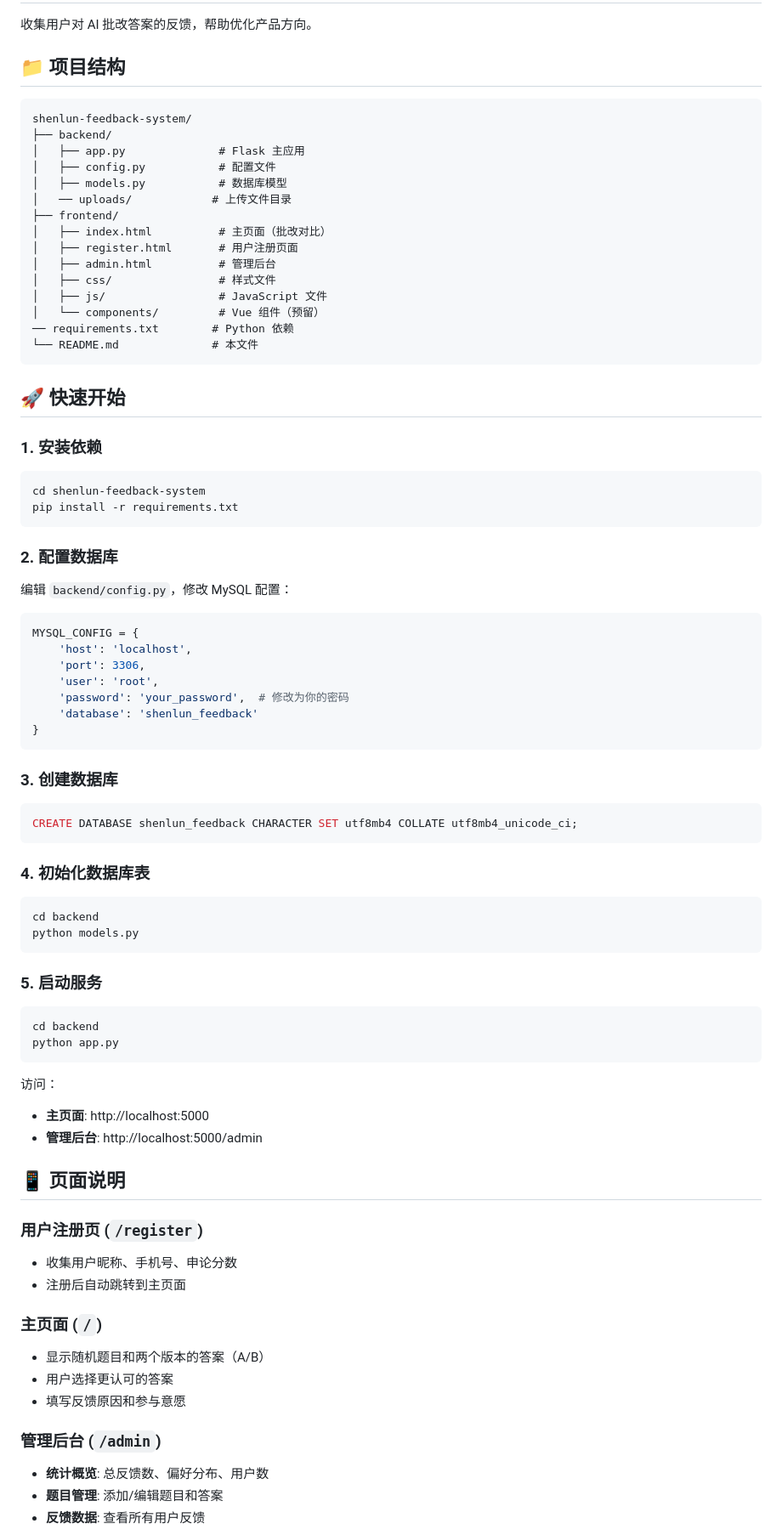
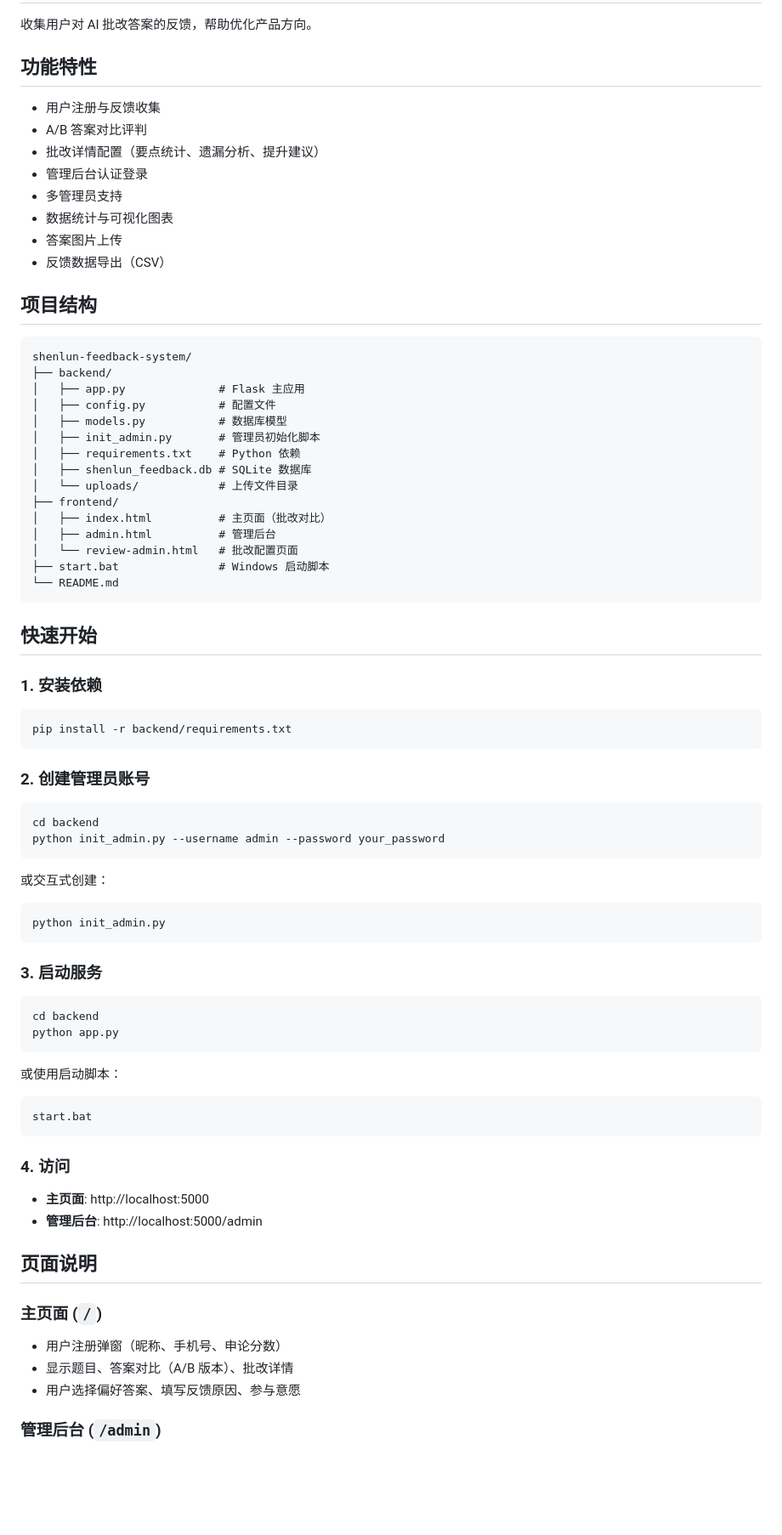
Before and after one commit to youlemei133/shenlun-feedback-system, a Markdown page: README.md, the part around one of its changes. Shown at 85% size. GitHub-like rendering; blank space fills up the shorter version.

Commit message:
docs: 重写 README.md，更新项目说明

````diff
--- a/README.md
+++ b/README.md
@@ -2,7 +2,18 @@
 
 收集用户对 AI 批改答案的反馈，帮助优化产品方向。
 
-## 📁 项目结构
+## 功能特性
+
+- 用户注册与反馈收集
+- A/B 答案对比评判
+- 批改详情配置（要点统计、遗漏分析、提升建议）
+- 管理后台认证登录
+- 多管理员支持
+- 数据统计与可视化图表
+- 答案图片上传
+- 反馈数据导出（CSV）
+
+## 项目结构
 
 ```
 shenlun-feedback-system/
@@ -10,78 +21,64 @@ shenlun-feedback-system/
 │   ├── app.py              # Flask 主应用
 │   ├── config.py           # 配置文件
 │   ├── models.py           # 数据库模型
-│   ── uploads/            # 上传文件目录
+│   ├── init_admin.py       # 管理员初始化脚本
+│   ├── requirements.txt    # Python 依赖
+│   ├── shenlun_feedback.db # SQLite 数据库
+│   └── uploads/            # 上传文件目录
 ├── frontend/
 │   ├── index.html          # 主页面（批改对比）
-│   ├── register.html       # 用户注册页面
 │   ├── admin.html          # 管理后台
-│   ├── css/                # 样式文件
-│   ├── js/                 # JavaScript 文件
-│   └── components/         # Vue 组件（预留）
-── requirements.txt        # Python 依赖
-└── README.md              # 本文件
+│   └── review-admin.html   # 批改配置页面
+├── start.bat               # Windows 启动脚本
+└── README.md
 ```
 
-## 🚀 快速开始
+## 快速开始
 
 ### 1. 安装依赖
 
 ```bash
-cd shenlun-feedback-system
-pip install -r requirements.txt
+pip install -r backend/requirements.txt
 ```
 
-### 2. 配置数据库
-
-编辑 `backend/config.py`，修改 MySQL 配置：
-
-```python
-MYSQL_CONFIG = {
-    'host': 'localhost',
-    'port': 3306,
-    'user': 'root',
-    'password': 'your_password',  # 修改为你的密码
-    'database': 'shenlun_feedback'
-}
-```
-
-### 3. 创建数据库
-
-```sql
-CREATE DATABASE shenlun_feedback CHARACTER SET utf8mb4 COLLATE utf8mb4_unicode_ci;
-```
-
-### 4. 初始化数据库表
+### 2. 创建管理员账号
 
 ```bash
 cd backend
-python models.py
+python init_admin.py --username admin --password your_password
 ```
 
-### 5. 启动服务
+或交互式创建：
+
+```bash
+python init_admin.py
+```
+
+### 3. 启动服务
 
 ```bash
 cd backend
 python app.py
 ```
 
-访问：
+或使用启动脚本：
+
+```bash
+start.bat
+```
+
+### 4. 访问
+
 - **主页面**: http://localhost:5000
 - **管理后台**: http://localhost:5000/admin
 
-## 📱 页面说明
-
-### 用户注册页 (`/register`)
-- 收集用户昵称、手机号、申论分数
-- 注册后自动跳转到主页面
+## 页面说明
 
 ### 主页面 (`/`)
-- 显示随机题目和两个版本的答案（A/B）
-- 用户选择更认可的答案
-- 填写反馈原因和参与意愿
+
+- 用户注册弹窗（昵称、手机号、申论分数）
+- 显示题目、答案对比（A/B 版本）、批改详情
+- 用户选择偏好答案、填写反馈原因、参与意愿
 
 ### 管理后台 (`/admin`)
-- **统计概览**: 总反馈数、偏好分布、用户数
-- **题目管理**: 添加/编辑题目和答案
-- **反馈数据**: 查看所有用户反馈
 
````
Also changed, not shown: other parts of README.md (+142 -37 lines).
